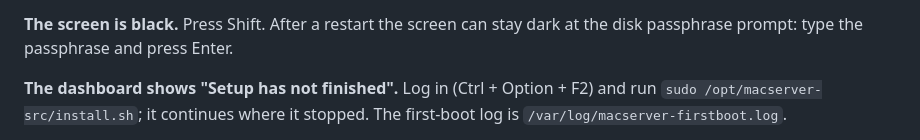
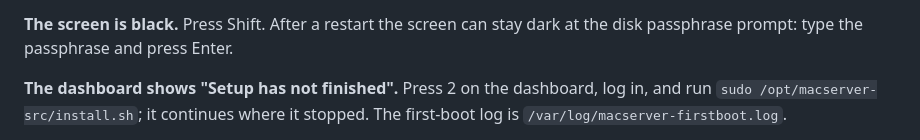
Before and after one commit to corund207/MacServer, a Markdown page: docs/TROUBLESHOOTING.md, the part around the change. Drawn GitHub-style.

```diff
--- a/docs/TROUBLESHOOTING.md
+++ b/docs/TROUBLESHOOTING.md
@@ -16,7 +16,7 @@ Open a shell).
 **The screen is black.** Press Shift. After a restart the screen can stay dark at
 the disk passphrase prompt: type the passphrase and press Enter.
 
-**The dashboard shows "Setup has not finished".** Log in (Ctrl + Option + F2) and
+**The dashboard shows "Setup has not finished".** Press 2 on the dashboard, log in, and
 run `sudo /opt/macserver-src/install.sh`; it continues where it stopped. The
 first-boot log is `/var/log/macserver-firstboot.log`.
 
```
Also changed, not shown: context/STATUS.md (+16 -0 lines), docs/GUIDE.md (+12 -6 lines), docs/images/dashboard.png, 12 other files.
